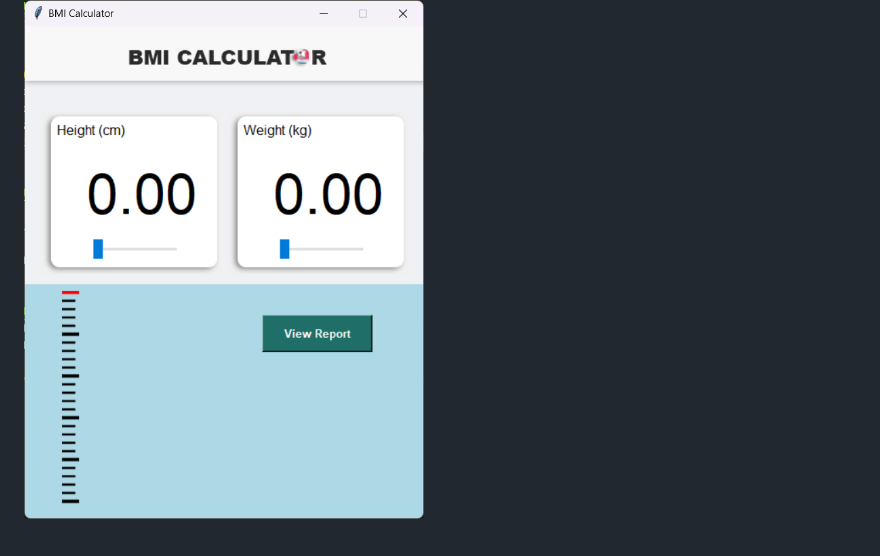
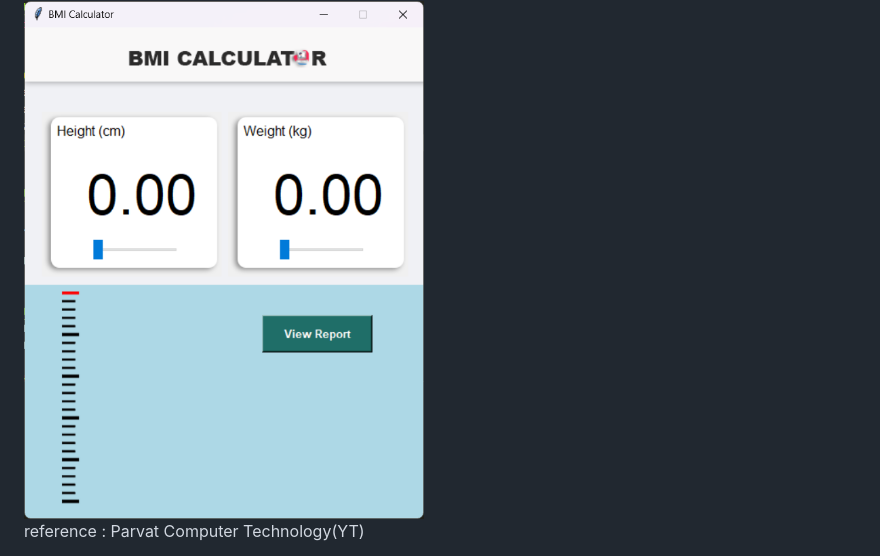
Before and after one commit to K-Digvijay/Python_Projects, a Markdown page: BMI calculator/readme.md, the part around the change. GitHub-like rendering.

```diff
--- a/BMI calculator/readme.md
+++ b/BMI calculator/readme.md
@@ -157,3 +157,5 @@ second_image = Label(root,bg="lightblue")
 
 ### The output of the app is shown below
 <img align ="center" alt ="Coding" width = "400" src="https://github.com/K-Digvijay/Python_Projects/blob/master/BMI%20calculator/ScreenshotBMI.png">
+
+reference : Parvat Computer Technology(YT)
```
